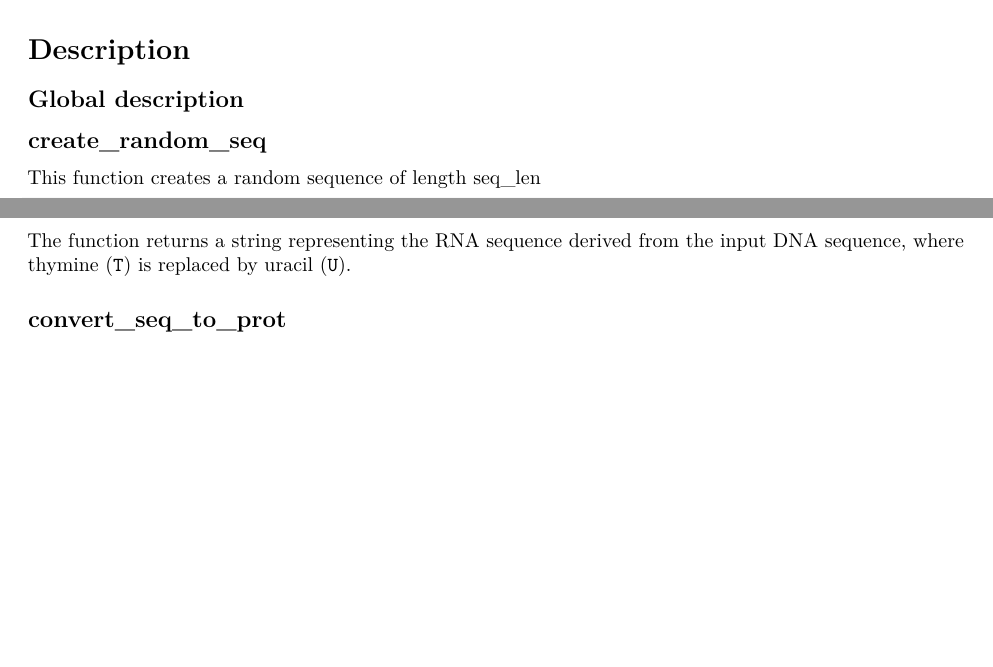
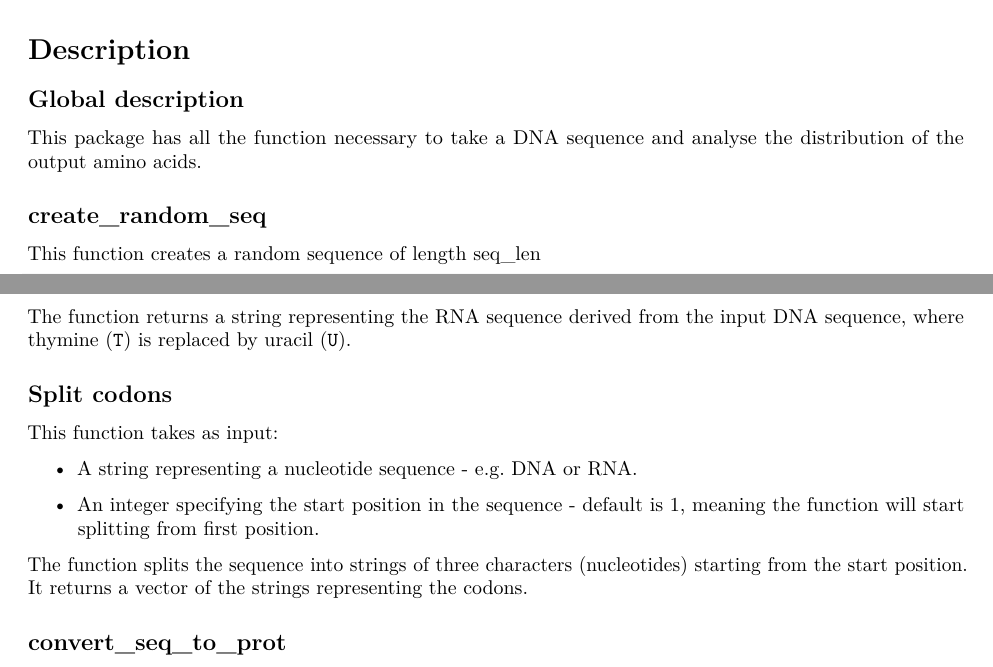
Before and after one commit to rforbiodatascience24/group_20_package, an R Markdown document (vignettes/group_20_package.Rmd): two parts of page 1 of 2, joined at a grey line, cut so that both start at the same text, the shorter picture padded with empty space. Rendered offline with R 4.5, knitr and Pandoc, then LaTeX, with nearby package versions; code that draws random numbers runs with fixed seeds of ours; some code elsewhere in the file could not run offline.

Commit message:
Finishing description

```diff
--- a/vignettes/group_20_package.Rmd
+++ b/vignettes/group_20_package.Rmd
@@ -21,6 +21,8 @@ library(dogma20)
 # Description
 
 ## Global description
+
+This package has all the function necessary to take a DNA sequence and analyse the distribution of the output amino acids.
 
 ## create_random_seq
 
@@ -46,6 +48,16 @@ RNA_seq
 
 The function returns a string representing the RNA sequence derived from the input DNA sequence, where thymine (`T`) is replaced by uracil (`U`).
 
+## Split codons
+
+This function takes as input:
+
+-   A string representing a nucleotide sequence - e.g. DNA or RNA.
+
+-   An integer specifying the start position in the sequence - default is 1, meaning the function will start splitting from first position.
+
+The function splits the sequence into strings of three characters (nucleotides) starting from the start position. It returns a vector of the strings representing the codons.
+
 ## convert_seq_to_prot
 
 The sequence takes a list of codons as an input and converts it into a protein sequence.
```
